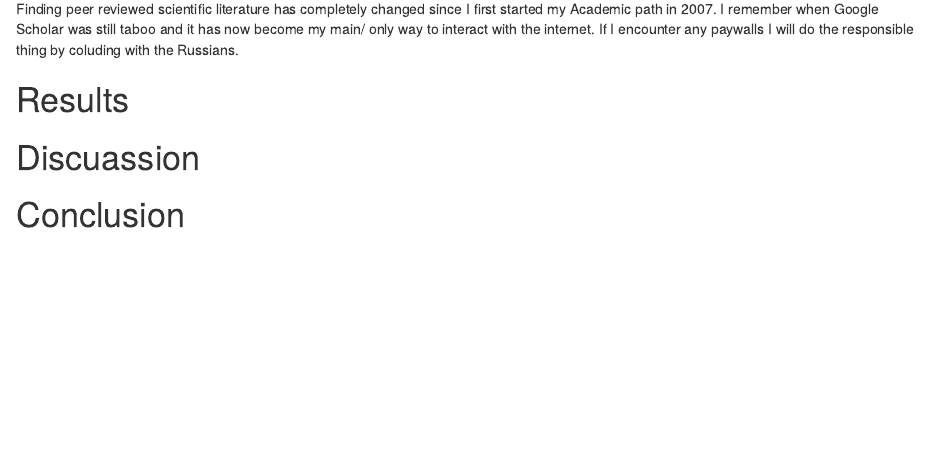
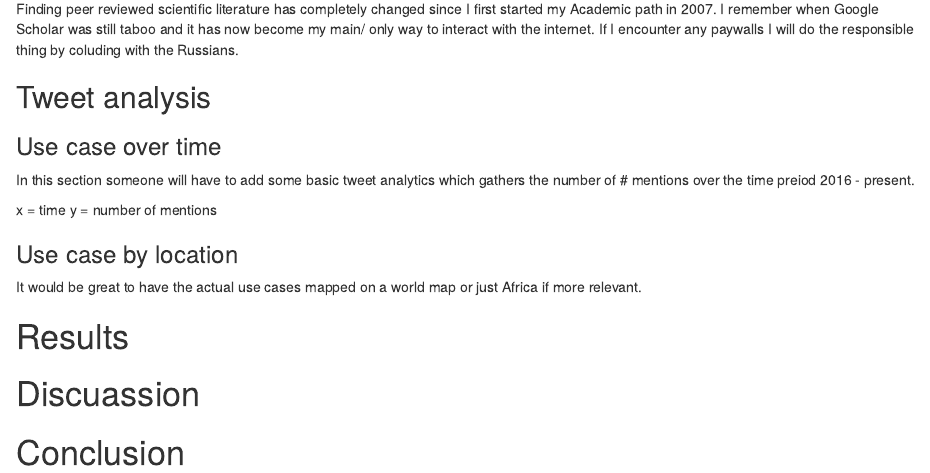
Before and after one commit to MorgsJohn/morgsbrew, an R Markdown document (x_reasons_to_drink_fermented_maize/2019-04-17-x-reasons-to.Rmd): the page in a window 1100 px wide, from 1350 px down. Rendered offline with R 4.5, knitr and Pandoc, with nearby package versions.

Commit message:
Added the twitter data analytics section

```diff
--- a/x_reasons_to_drink_fermented_maize/2019-04-17-x-reasons-to.Rmd
+++ b/x_reasons_to_drink_fermented_maize/2019-04-17-x-reasons-to.Rmd
@@ -59,6 +59,19 @@ In an attempt to 'see' the Mageu I will prepare a slide and view it under my dis
 
 Finding peer reviewed scientific literature has completely changed since I first started my Academic path in 2007. I remember when Google Scholar was still taboo and it has now become my main/ only way to interact with the internet. If I encounter any paywalls I will do the responsible thing by coluding with the Russians.
 
+## Tweet analysis
+
+### Use case over time
+
+In this section someone will have to add some basic tweet analytics which gathers the number of # mentions over the time preiod 2016 - present.
+
+  x = time
+  y = number of mentions
+
+### Use case by location
+
+It would be great to have the actual use cases mapped on a world map or just Africa if more relevant.
+
 # Results
 
 # Discuassion
```
